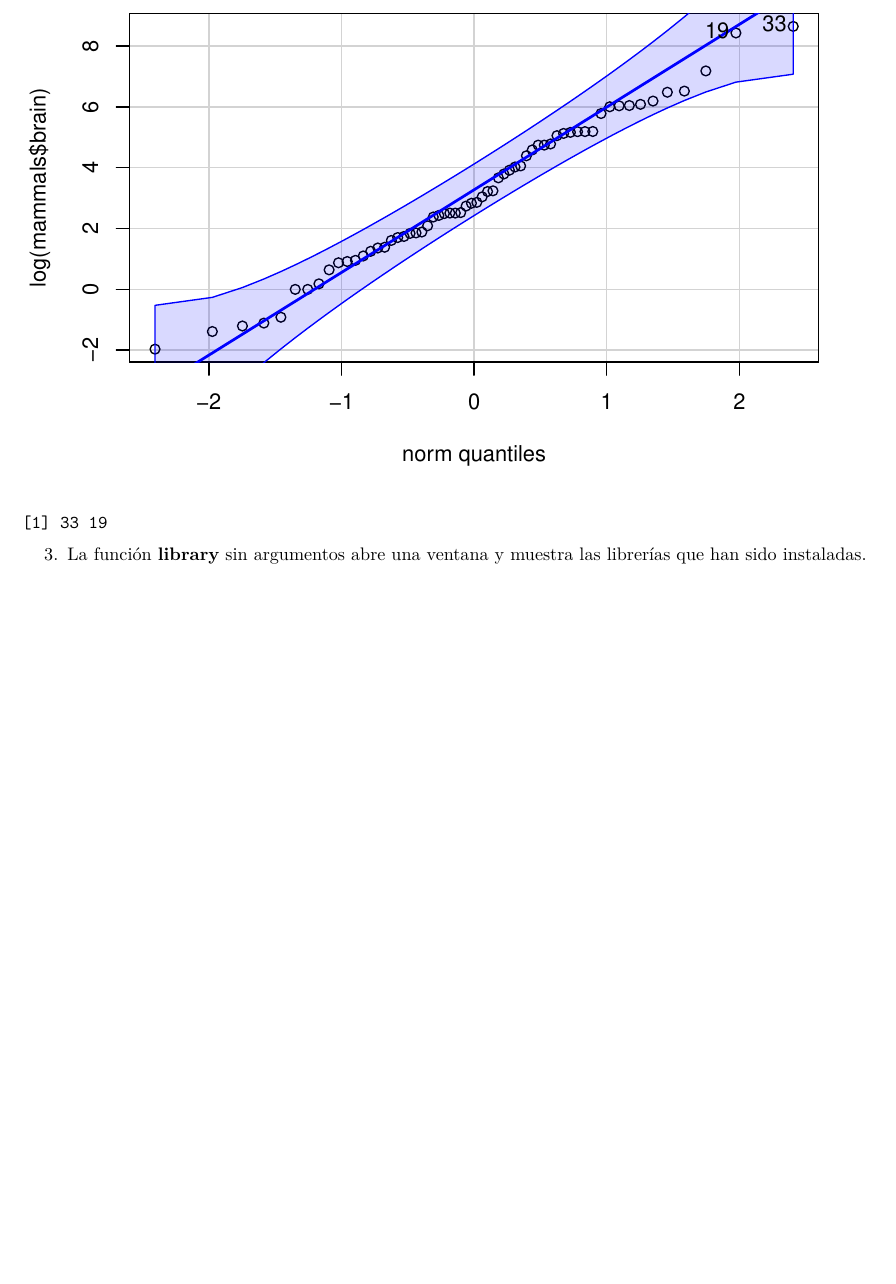
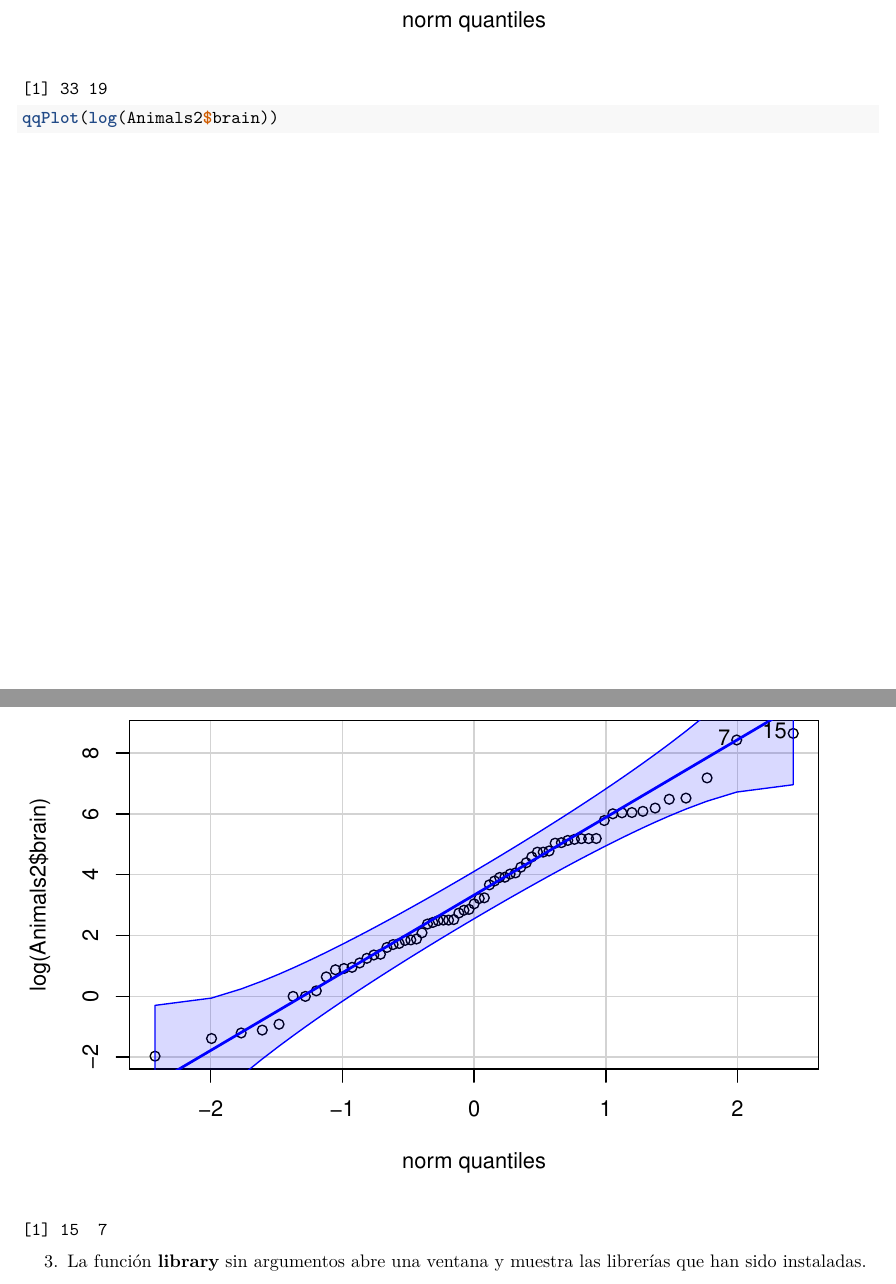
Before and after one commit to joenmanlo/SolucionesTema1, an R Markdown document (BoletinTema1ALUMNO.Rmd): part of page 5 of 6 before the commit and two parts of pages 5 and 6 of 7 after it, the two joined at a grey line, cut at the place of the change, the shorter picture padded with empty space. Rendered offline with R 4.5, knitr and Pandoc, then LaTeX, with nearby package versions.

Commit message:
Commit 9

````diff
--- a/BoletinTema1ALUMNO.Rmd
+++ b/BoletinTema1ALUMNO.Rmd
@@ -158,6 +158,7 @@ tail(df_ani["Potar monkey",])
 
 ```{r}
 qqPlot(log(mammals$brain))
+qqPlot(log(Animals2$brain))
 
 ```
 
````
